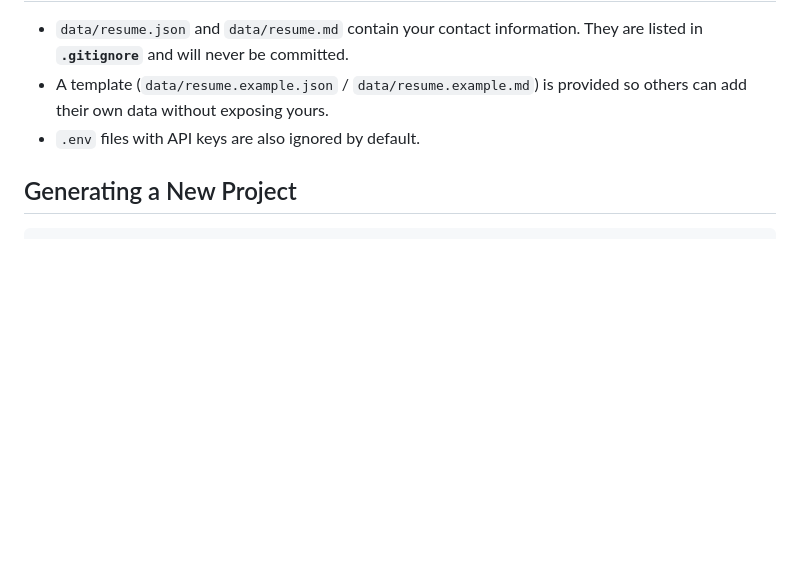
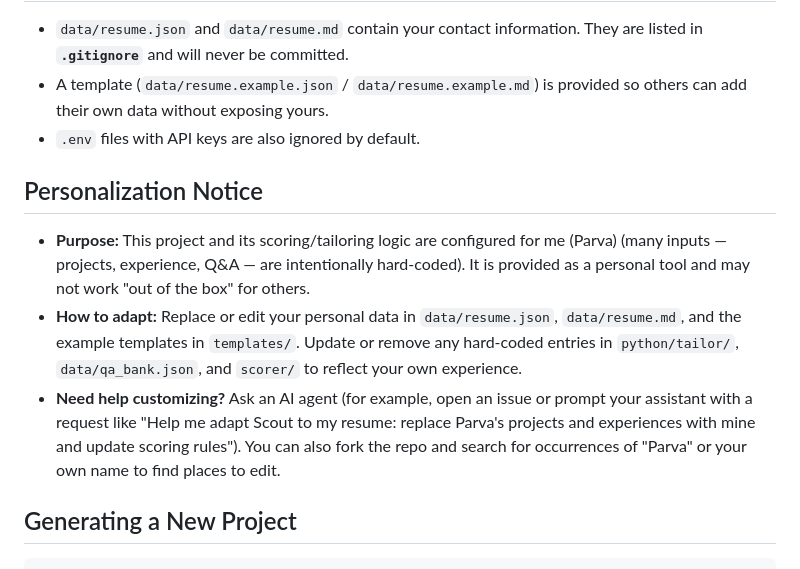
Before and after one commit to maitrived/Career_Scout, a Markdown page: README.md, the part around the change. Drawn GitHub-style; blank space fills up the shorter version.

Commit message:
Added a personalization note in Readme

````diff
--- a/README.md
+++ b/README.md
@@ -51,6 +51,12 @@ Below are the primary CLI commands available via `scout.bat`. See `COMMANDS.md`
 * A template (`data/resume.example.json` / `data/resume.example.md`) is provided so others can add their own data without exposing yours.
 * `.env` files with API keys are also ignored by default.
 
+## Personalization Notice
+
+- **Purpose:** This project and its scoring/tailoring logic are configured for me (Parva) (many inputs — projects, experience, Q&A — are intentionally hard-coded). It is provided as a personal tool and may not work "out of the box" for others.
+- **How to adapt:** Replace or edit your personal data in `data/resume.json`, `data/resume.md`, and the example templates in `templates/`. Update or remove any hard-coded entries in `python/tailor/`, `data/qa_bank.json`, and `scorer/` to reflect your own experience.
+- **Need help customizing?** Ask an AI agent (for example, open an issue or prompt your assistant with a request like "Help me adapt Scout to my resume: replace Parva's projects and experiences with mine and update scoring rules"). You can also fork the repo and search for occurrences of "Parva" or your own name to find places to edit.
+
 ## Generating a New Project
 ```bash
 scout.bat pipeline --company <slug>
````
